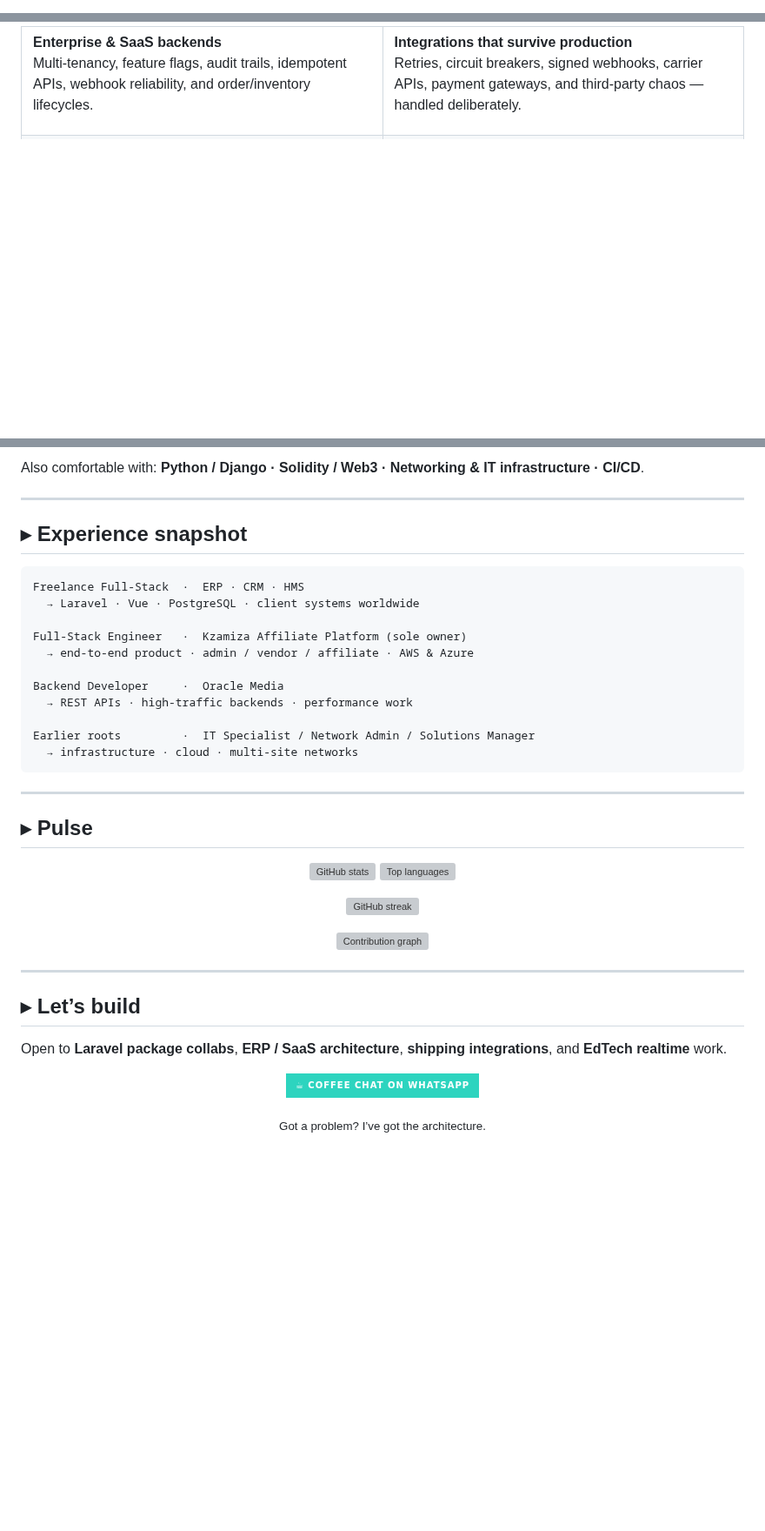
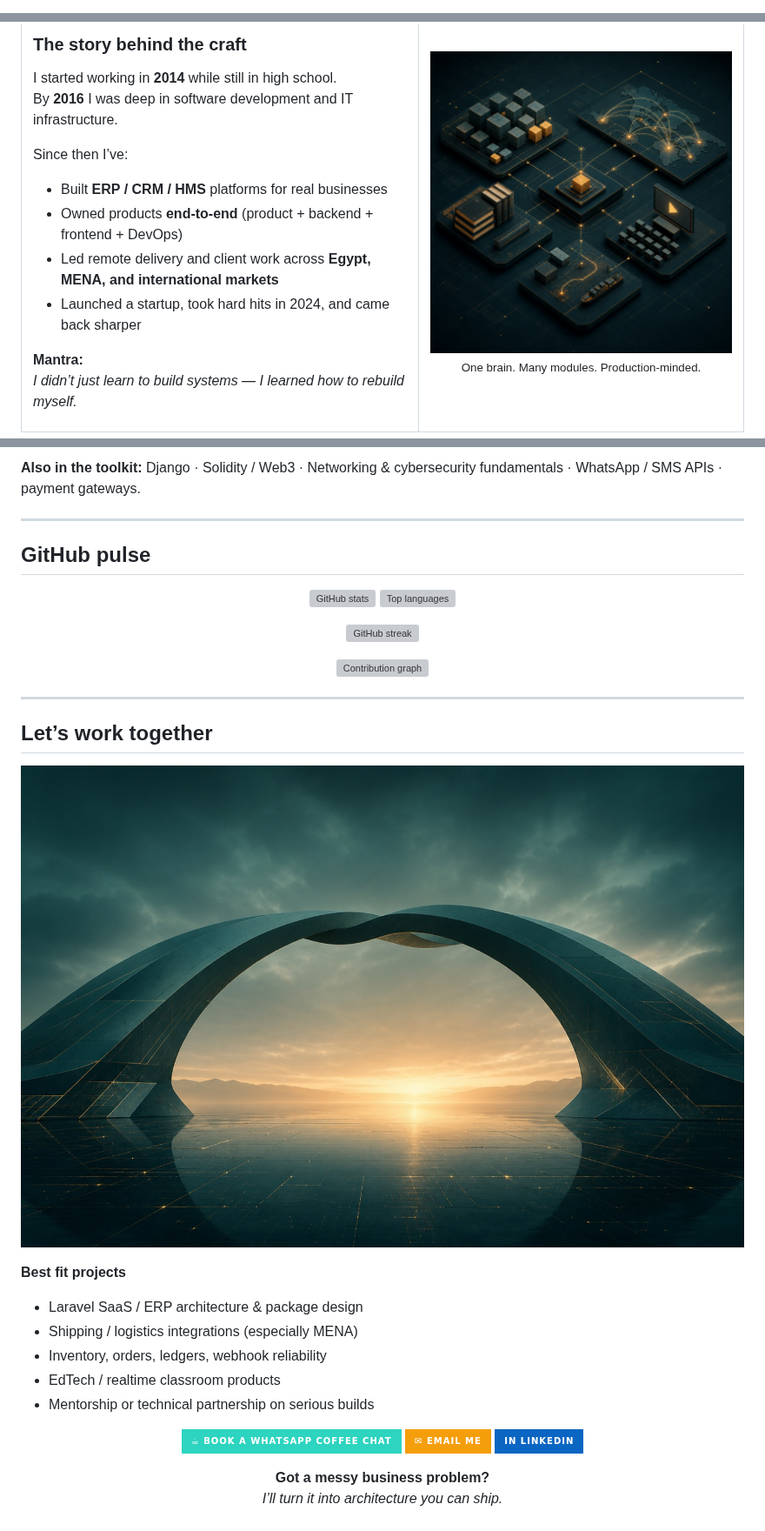
Before and after one commit to mohamedhekal/mohamedhekal, a Markdown page: README.md, 3 parts joined by grey strips. Shown at 87% size. GitHub-like rendering; pictures changed too: assets/connect-footer.jpg (added), assets/systems-map.jpg (added); badges without logos; blank space fills up the shorter version; grey boxes are pictures that could not be loaded.

````diff
--- a/README.md
+++ b/README.md
@@ -1,5 +1,5 @@
 <!--
   Mohamed Hekal — GitHub Profile
-  Design: systems / architecture motif · teal × amber · bridge metaphor
+  Positioning: Laravel Systems Architect · ERP / SaaS · Shipping · EdTech
 -->
 
@@ -55,5 +68,16 @@ After launching a startup and weathering hard personal losses in 2024, I came ba
 
-**Enterprise & SaaS backends**
-Multi-tenancy, feature flags, audit trails, idempotent APIs, webhook reliability, and order/inventory lifecycles.
+### The story behind the craft
+
+I started working in **2014** while still in high school.
+By **2016** I was deep in software development and IT infrastructure.
+
+Since then I’ve:
+- Built **ERP / CRM / HMS** platforms for real businesses
+- Owned products **end-to-end** (product + backend + frontend + DevOps)
+- Led remote delivery and client work across **Egypt, MENA, and international markets**
+- Launched a startup, took hard hits in 2024, and came back sharper
+
+**Mantra:**
+*I didn’t just learn to build systems — I learned how to rebuild myself.*
 
 </td>
@@ -142,27 +249,9 @@ Full index → **[oss-portfolio](https://github.com/mohamedhekal/oss-portfolio)*
 </p>
 
-Also comfortable with: **Python / Django · Solidity / Web3 · Networking & IT infrastructure · CI/CD**.
+**Also in the toolkit:** Django · Solidity / Web3 · Networking & cybersecurity fundamentals · WhatsApp / SMS APIs · payment gateways.
 
 ---
 
-## ▸ Experience snapshot
-
-```text
-Freelance Full-Stack  ·  ERP · CRM · HMS
-  → Laravel · Vue · PostgreSQL · client systems worldwide
-
-Full-Stack Engineer   ·  Kzamiza Affiliate Platform (sole owner)
-  → end-to-end product · admin / vendor / affiliate · AWS & Azure
-
-Backend Developer     ·  Oracle Media
-  → REST APIs · high-traffic backends · performance work
-
-Earlier roots         ·  IT Specialist / Network Admin / Solutions Manager
-  → infrastructure · cloud · multi-site networks
-```
-
----
-
-## ▸ Pulse
+## GitHub pulse
 
 <p align="center">
@@ -180,14 +269,26 @@ Earlier roots         ·  IT Specialist / Network Admin / Solutions Manager
 
 ---
 
-## ▸ Let’s build
-
-Open to **Laravel package collabs**, **ERP / SaaS architecture**, **shipping integrations**, and **EdTech realtime** work.
+## Let’s work together
 
 <p align="center">
-  <a href="https://wa.me/201101013284"><img src="https://img.shields.io/badge/☕_Coffee_chat_on_WhatsApp-0f172a?style=for-the-badge&labelColor=134e4a&color=2dd4bf" alt="WhatsApp coffee chat" /></a>
+  <img src="./assets/connect-footer.jpg" alt="Let's connect" width="100%" />
+</p>
+
+**Best fit projects**
+- Laravel SaaS / ERP architecture & package design
+- Shipping / logistics integrations (especially MENA)
+- Inventory, orders, ledgers, webhook reliability
+- EdTech / realtime classroom products
+- Mentorship or technical partnership on serious builds
+
+<p align="center">
+  <a href="https://wa.me/201101013284"><img src="https://img.shields.io/badge/☕_Book_a_WhatsApp_coffee_chat-0f172a?style=for-the-badge&labelColor=134e4a&color=2dd4bf" alt="WhatsApp" /></a>
+  <a href="mailto:mohamed.k.hekal@gmail.com"><img src="https://img.shields.io/badge/✉_Email_me-0f172a?style=for-the-badge&labelColor=134e4a&color=f59e0b" alt="Email" /></a>
+  <a href="https://linkedin.com/in/mohekal"><img src="https://img.shields.io/badge/in_LinkedIn-0A66C2?style=for-the-badge&logo=linkedin&logoColor=white" alt="LinkedIn" /></a>
 </p>
 
 <p align="center">
-  <sub>Got a problem? I’ve got the architecture.</sub>
+  <b>Got a messy business problem?</b><br/>
+  <i>I’ll turn it into architecture you can ship.</i>
 </p>
````
Also changed, not shown: other parts of README.md (+166 -70 lines), assets/classbridge-visual.jpg (added), assets/hero-banner.jpg (added), assets/shipbridge-visual.jpg (added), 1 other file.
